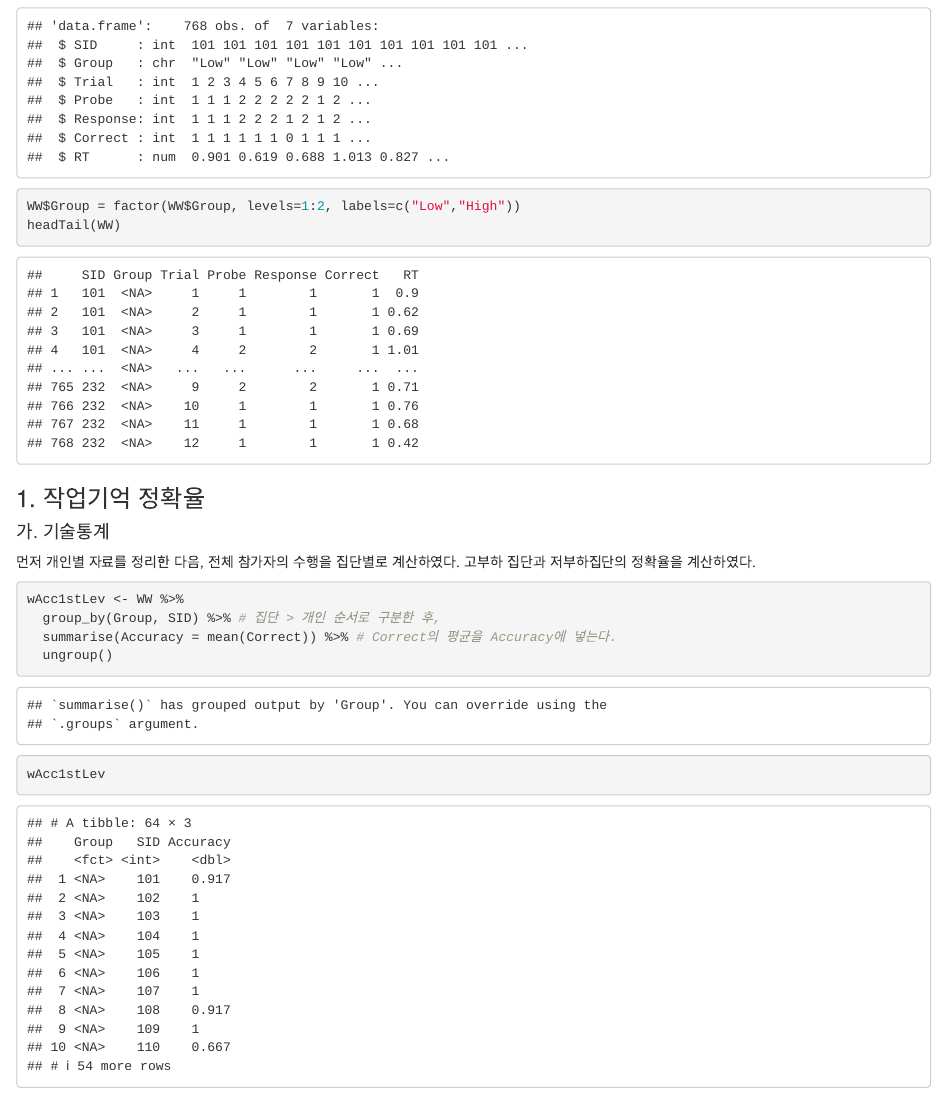
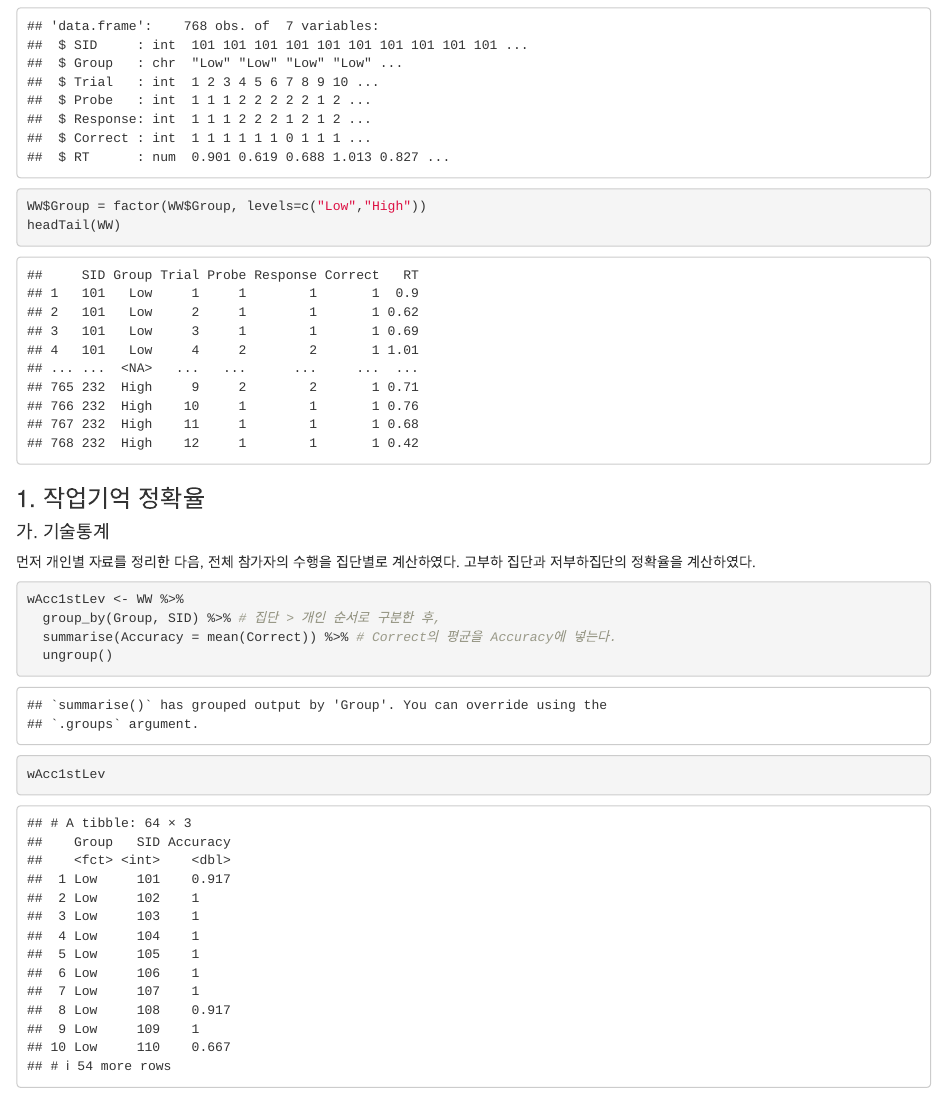
Before and after one commit to cogneuro/JSE, an R Markdown document (analyzeJSEv64.Rmd): the page in a window 1100 px wide, from 480 px down. Rendered offline with R 4.5, knitr and Pandoc, with nearby package versions; some code elsewhere in the file could not run offline.

Commit message:
modified
more edits to rmd

````diff
--- a/analyzeJSEv64.Rmd
+++ b/analyzeJSEv64.Rmd
@@ -23,7 +23,7 @@ pacman::p_load(tidyverse, afex, lme4, lmerTest, ggplot2, papaja, psych)
 ```{r}
 WW = read.csv('~/Documents/GitHub/JSE/logJSEn64_WMtask.csv', header = TRUE)
 str(WW)
-WW$Group = factor(WW$Group, levels=1:2, labels=c("Low","High"))
+WW$Group = factor(WW$Group, levels=c("Low","High"))
 headTail(WW)
 ```
 
````
